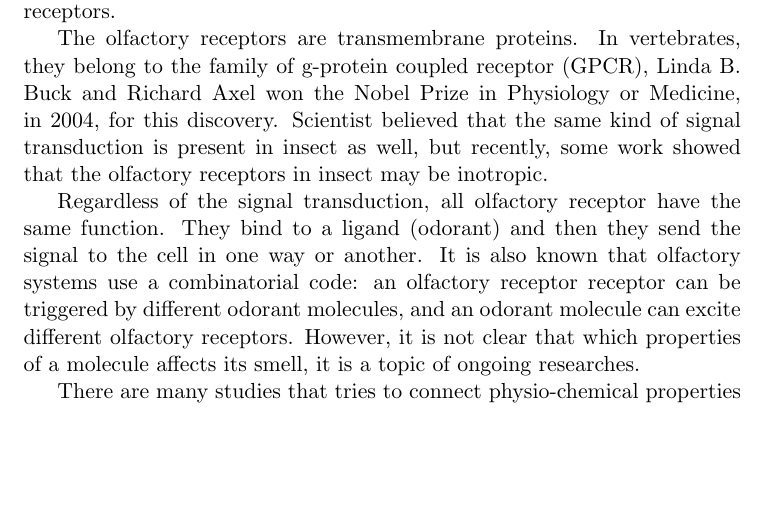
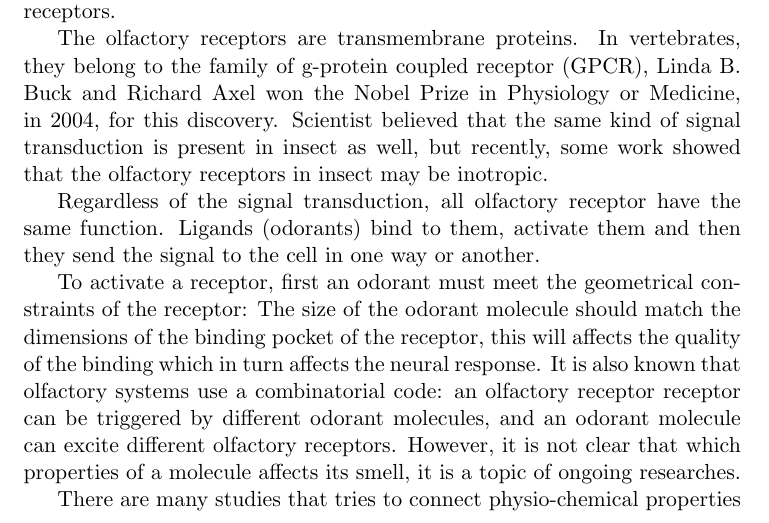
Before and after one commit to hamed/odor-receptor-volume-drosophila, a LaTeX document (binding-pocket.tex): part of page 2 of 10 before the commit and part of page 2 of 11 after it, cut so that both start at the same text, the shorter picture padded with empty space. Compiled offline with pdfLaTeX.

Commit message:
intro up to binding.

```diff
--- a/binding-pocket.tex
+++ b/binding-pocket.tex
@@ -124,7 +124,11 @@ but recently, some work showed that the olfactory receptors in insect may be ino
 
 Regardless of the signal transduction,
 all olfactory receptor have the same function.
-They bind to a ligand (odorant) and then they send the signal to the cell in one way or another.
+Ligands (odorants) bind to them, activate them and then they send the signal to the cell in one way or another.
+
+To activate a receptor, first an odorant must meet the geometrical constraints of the receptor:
+The size of the odorant molecule should match the dimensions of the binding pocket of the receptor,
+this will affects the quality of the binding which in turn affects the neural response.
 %%
 It is also known that olfactory systems use a combinatorial code:
 an olfactory receptor receptor can be triggered by different odorant molecules,
```
